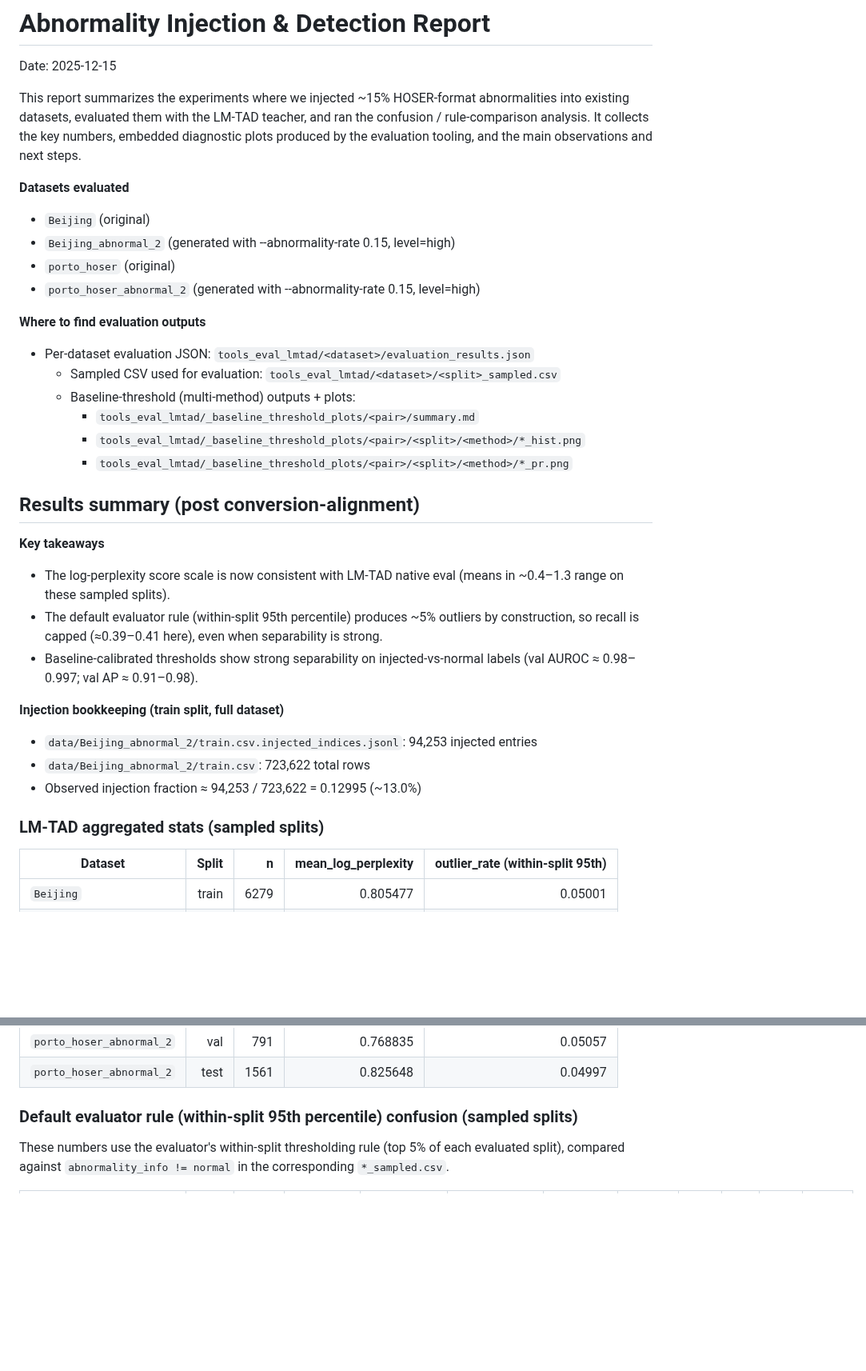
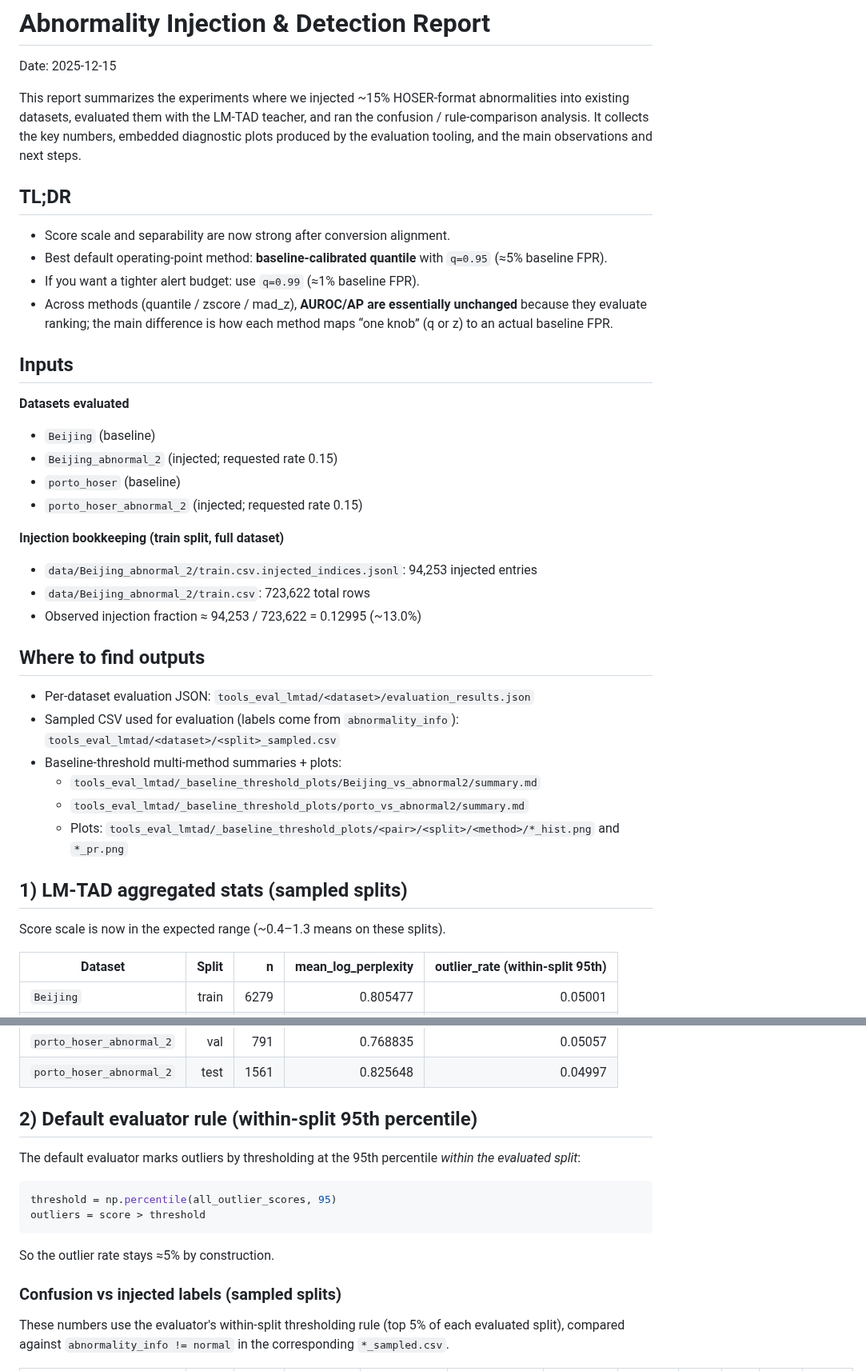
Before and after one commit to matercomus/HOSER, a Markdown page: docs/abnormality_experiment_report.md, 2 parts joined by grey strips. Shown at 80% size. Rendered like a GitHub page; blank space fills up the shorter version.

Commit message:
✨ feat: enhance abnormality experiment report with detailed findings and outputs

````diff
--- a/docs/abnormality_experiment_report.md
+++ b/docs/abnormality_experiment_report.md
@@ -4,33 +4,38 @@ Date: 2025-12-15
 
 This report summarizes the experiments where we injected ~15% HOSER-format abnormalities into existing datasets, evaluated them with the LM‑TAD teacher, and ran the confusion / rule-comparison analysis. It collects the key numbers, embedded diagnostic plots produced by the evaluation tooling, and the main observations and next steps.
 
+## TL;DR
+
+- Score scale and separability are now strong after conversion alignment.
+- Best default operating-point method: **baseline-calibrated quantile** with `q=0.95` (≈5% baseline FPR).
+- If you want a tighter alert budget: use `q=0.99` (≈1% baseline FPR).
+- Across methods (quantile / zscore / mad_z), **AUROC/AP are essentially unchanged** because they evaluate ranking; the main difference is how each method maps “one knob” (q or z) to an actual baseline FPR.
+
+## Inputs
+
 **Datasets evaluated**
-- `Beijing` (original)
-- `Beijing_abnormal_2` (generated with --abnormality-rate 0.15, level=high)
-- `porto_hoser` (original)
-- `porto_hoser_abnormal_2` (generated with --abnormality-rate 0.15, level=high)
-
-**Where to find evaluation outputs**
-- Per-dataset evaluation JSON: `tools_eval_lmtad/<dataset>/evaluation_results.json`
-  - Sampled CSV used for evaluation: `tools_eval_lmtad/<dataset>/<split>_sampled.csv`
-  - Baseline-threshold (multi-method) outputs + plots:
-    - `tools_eval_lmtad/_baseline_threshold_plots/<pair>/summary.md`
-    - `tools_eval_lmtad/_baseline_threshold_plots/<pair>/<split>/<method>/*_hist.png`
-    - `tools_eval_lmtad/_baseline_threshold_plots/<pair>/<split>/<method>/*_pr.png`
-
-## Results summary (post conversion-alignment)
-
-**Key takeaways**
-- The log-perplexity score scale is now consistent with LM-TAD native eval (means in ~0.4–1.3 range on these sampled splits).
-- The default evaluator rule (within-split 95th percentile) produces ~5% outliers by construction, so recall is capped (≈0.39–0.41 here), even when separability is strong.
-- Baseline-calibrated thresholds show strong separability on injected-vs-normal labels (val AUROC ≈ 0.98–0.997; val AP ≈ 0.91–0.98).
+- `Beijing` (baseline)
+- `Beijing_abnormal_2` (injected; requested rate 0.15)
+- `porto_hoser` (baseline)
+- `porto_hoser_abnormal_2` (injected; requested rate 0.15)
 
 **Injection bookkeeping (train split, full dataset)**
 - `data/Beijing_abnormal_2/train.csv.injected_indices.jsonl`: 94,253 injected entries
 - `data/Beijing_abnormal_2/train.csv`: 723,622 total rows
 - Observed injection fraction ≈ 94,253 / 723,622 = 0.12995 (~13.0%)
 
-### LM-TAD aggregated stats (sampled splits)
+## Where to find outputs
+
+- Per-dataset evaluation JSON: `tools_eval_lmtad/<dataset>/evaluation_results.json`
+- Sampled CSV used for evaluation (labels come from `abnormality_info`): `tools_eval_lmtad/<dataset>/<split>_sampled.csv`
+- Baseline-threshold multi-method summaries + plots:
+  - `tools_eval_lmtad/_baseline_threshold_plots/Beijing_vs_abnormal2/summary.md`
+  - `tools_eval_lmtad/_baseline_threshold_plots/porto_vs_abnormal2/summary.md`
+  - Plots: `tools_eval_lmtad/_baseline_threshold_plots/<pair>/<split>/<method>/*_hist.png` and `*_pr.png`
+
+## 1) LM-TAD aggregated stats (sampled splits)
+
+Score scale is now in the expected range (~0.4–1.3 means on these splits).
 
 | Dataset | Split | n | mean_log_perplexity | outlier_rate (within-split 95th) |
 |---|---:|---:|---:|---:|
@@ -47,7 +52,18 @@ This report summarizes the experiments where we injected ~15% HOSER-format abnor
 | `porto_hoser_abnormal_2` | val | 791 | 0.768835 | 0.05057 |
 | `porto_hoser_abnormal_2` | test | 1561 | 0.825648 | 0.04997 |
 
-### Default evaluator rule (within-split 95th percentile) confusion (sampled splits)
+## 2) Default evaluator rule (within-split 95th percentile)
+
+The default evaluator marks outliers by thresholding at the 95th percentile *within the evaluated split*:
+
+```python
+threshold = np.percentile(all_outlier_scores, 95)
+outliers = score > threshold
+```
+
+So the outlier rate stays ≈5% by construction.
+
+### Confusion vs injected labels (sampled splits)
 
 These numbers use the evaluator's within-split thresholding rule (top 5% of each evaluated split), compared against `abnormality_info != normal` in the corresponding `*_sampled.csv`.
 
````
Also changed, not shown: other parts of docs/abnormality_experiment_report.md (+73 -72 lines).
